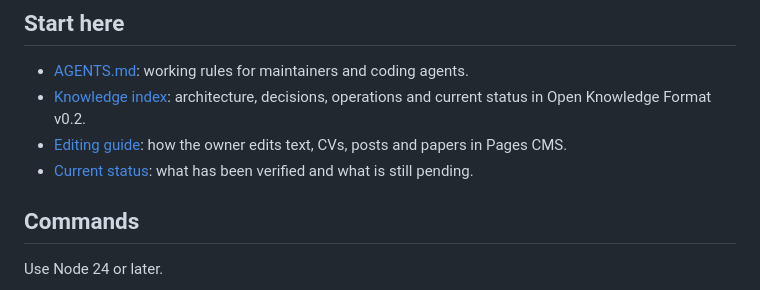
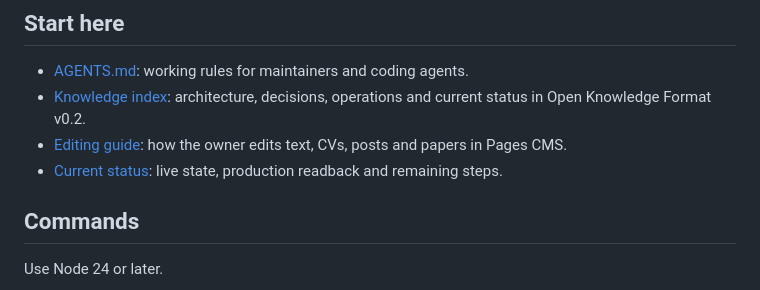
Before and after one commit to sinashiry/sinashiry.github.io, a Markdown page: README.md, the part around the change. Drawn GitHub-style.

Commit message:
Record the live GitHub Pages cutover and production readback
Co-Authored-By: Claude Opus 5.5 <noreply@anthropic.com>

```diff
--- a/README.md
+++ b/README.md
@@ -9,7 +9,7 @@ The site features four homepage cases with labelled AI cover illustrations, ten
 - [AGENTS.md](AGENTS.md): working rules for maintainers and coding agents.
 - [Knowledge index](knowledge/index.md): architecture, decisions, operations and current status in Open Knowledge Format v0.2.
 - [Editing guide](docs/EDITOR.md): how the owner edits text, CVs, posts and papers in Pages CMS.
-- [Current status](knowledge/status.md): what has been verified and what is still pending.
+- [Current status](knowledge/status.md): live state, production readback and remaining steps.
 
 ## Commands
 
```
Also changed, not shown: knowledge/status.md (+29 -30 lines).
